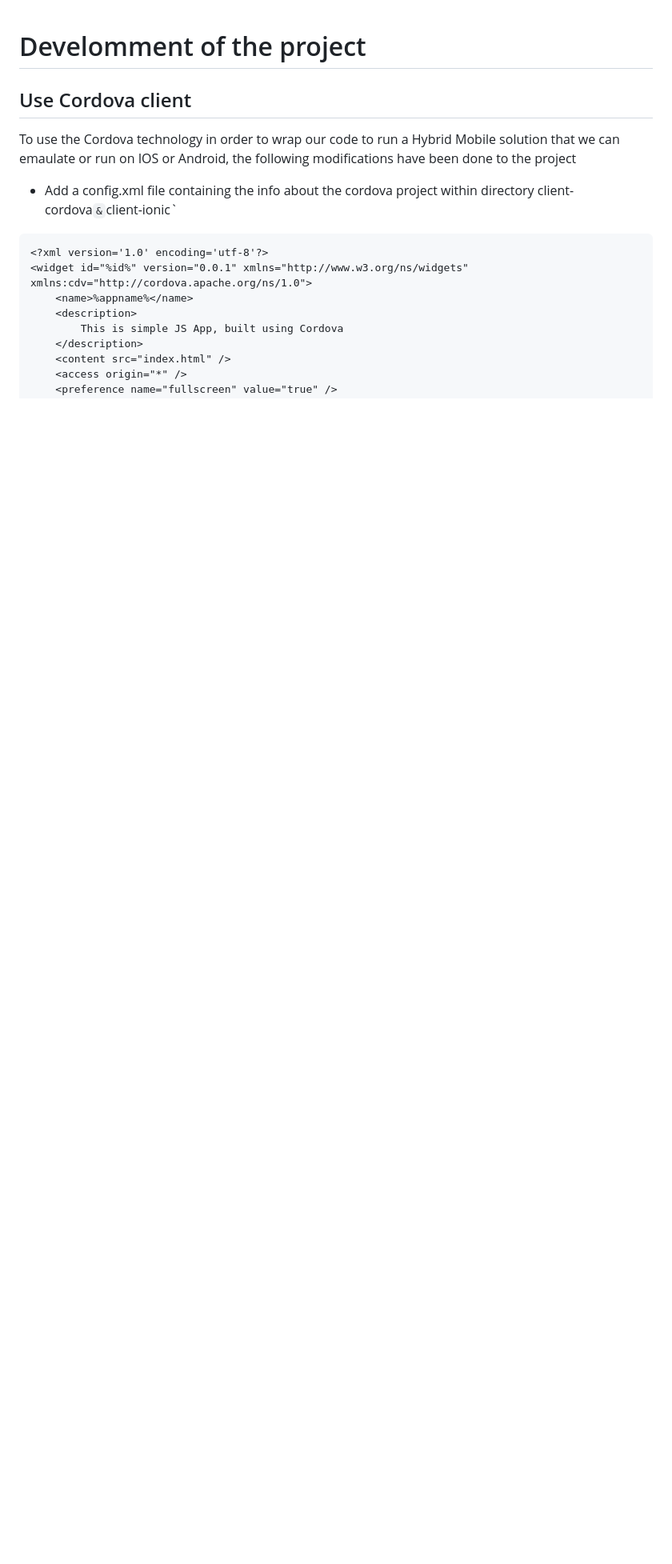
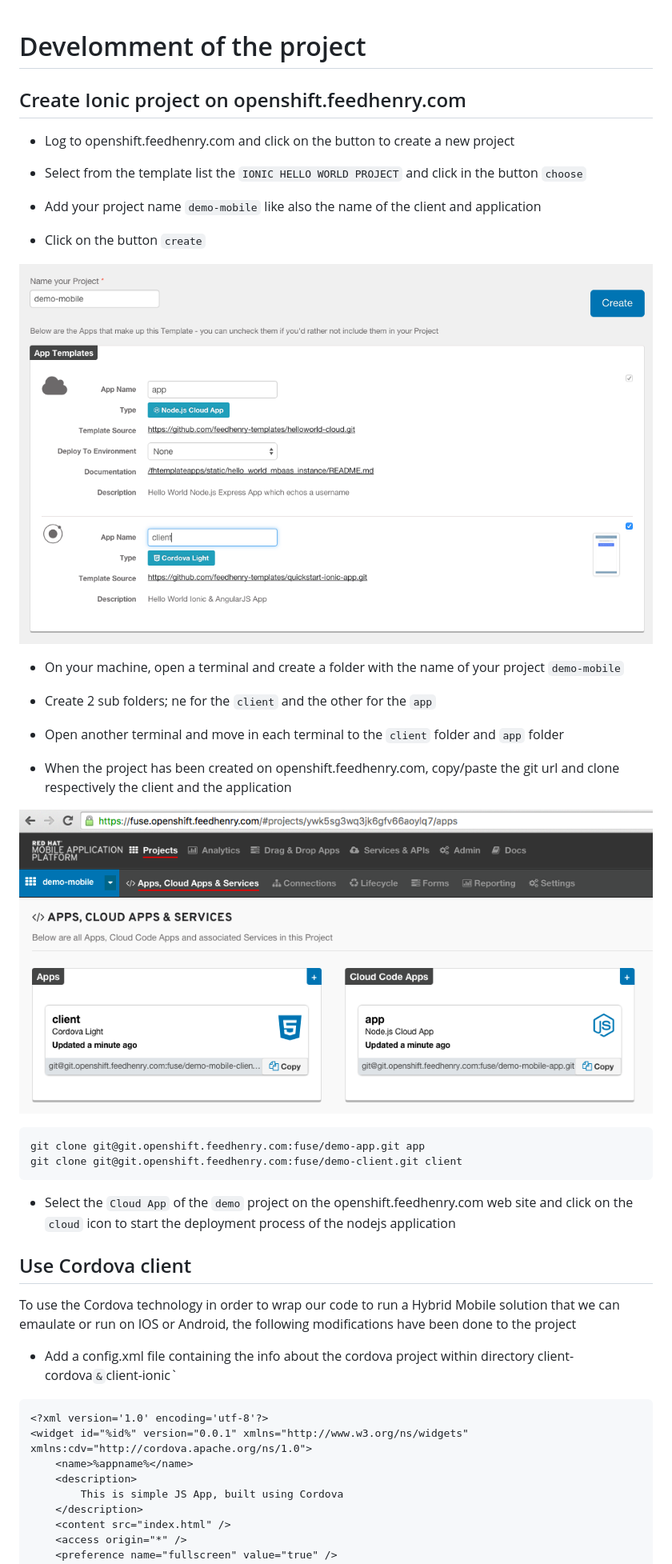
Before and after one commit to FuseByExample/mobile-rest-in-action, a Markdown page: development.md, the part around the change. Shown: that part at 80% size. Drawn GitHub-style; pictures changed too: images/mobile-create.png (added), images/mobile-gits.png (added); blank space fills up the shorter version.

Commit message:
Add images

````diff
--- a/development.md
+++ b/development.md
@@ -1,4 +1,32 @@
 # Develomment of the project
+
+## Create Ionic project on openshift.feedhenry.com
+
+* Log to openshift.feedhenry.com and click on the button to create a new project
+
+* Select from the template list the `IONIC HELLO WORLD PROJECT` and click in the button `choose`
+
+* Add your project name `demo-mobile` like also the name of the client and application
+
+* Click on the button `create`
+
+![Create Ionic Mobile Application](https://raw.githubusercontent.com/FuseByExample/mobile-rest-in-action/master/images/mobile-create.png)
+
+* On your machine, open a terminal and create a folder with the name of your project `demo-mobile`
+
+* Create 2 sub folders; ne for the `client` and the other for the `app`
+
+* Open another terminal and move in each terminal to the `client` folder and `app` folder
+
+* When the project has been created on openshift.feedhenry.com, copy/paste the git url and clone respectively the client and the application
+
+![Git repositories](https://raw.githubusercontent.com/FuseByExample/mobile-rest-in-action/master/images/mobile-gits.png)
+
+```
+git clone git@git.openshift.feedhenry.com:fuse/demo-app.git app
+git clone git@git.openshift.feedhenry.com:fuse/demo-client.git client
+```
+* Select the `Cloud App` of the `demo` project on the openshift.feedhenry.com web site and click on the `cloud` icon to start the deployment process of the nodejs application
 
 ## Use Cordova client
 
````
